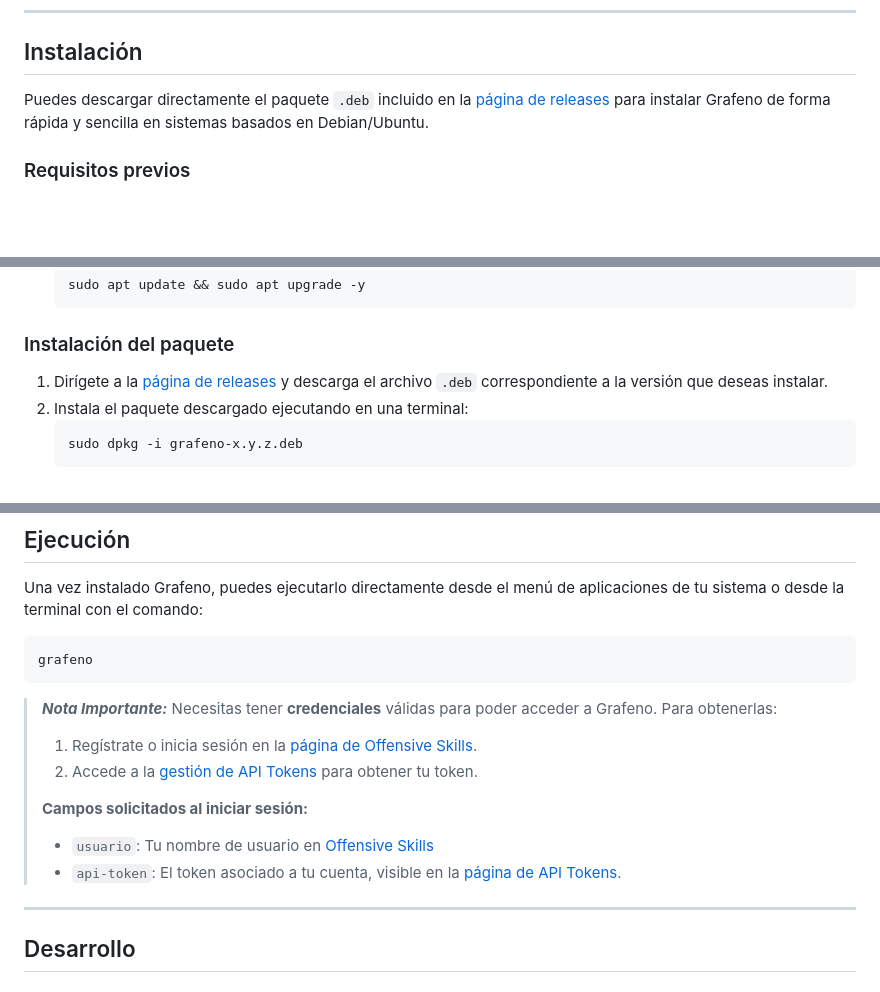
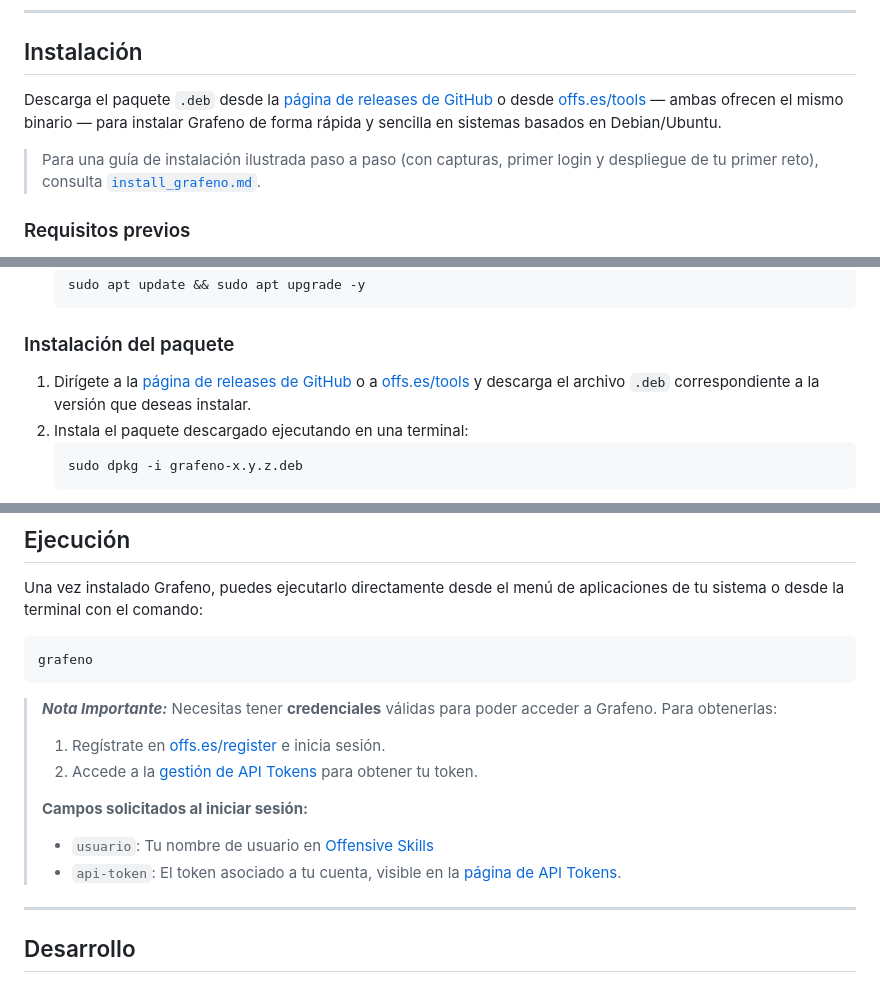
Before and after one commit to Offensive-Skills/Grafeno, a Markdown page: README.md, 3 parts joined by grey strips. Rendered like a GitHub page; blank space fills up the shorter version.

Commit message:
Updated instructions of installation

````diff
--- a/README.md
+++ b/README.md
@@ -12,7 +12,9 @@ Grafeno es una herramienta de automatización para el despliegue de entornos des
 
 ## Instalación
 
-Puedes descargar directamente el paquete `.deb` incluido en la [página de releases](https://github.com/Offensive-Skills/Grafeno/releases) para instalar Grafeno de forma rápida y sencilla en sistemas basados en Debian/Ubuntu.
+Descarga el paquete `.deb` desde la [página de releases de GitHub](https://github.com/Offensive-Skills/Grafeno/releases) o desde [offs.es/tools](https://offs.es/tools) — ambas ofrecen el mismo binario — para instalar Grafeno de forma rápida y sencilla en sistemas basados en Debian/Ubuntu.
+
+> Para una guía de instalación ilustrada paso a paso (con capturas, primer login y despliegue de tu primer reto), consulta [`install_grafeno.md`](./install_grafeno.md).
 
 ### Requisitos previos
 
@@ -33,7 +35,7 @@ Puedes descargar directamente el paquete `.deb` incluido en la [página de relea
 
 ### Instalación del paquete
 
-1. Dirígete a la [página de releases](https://github.com/Offensive-Skills/Grafeno/releases) y descarga el archivo `.deb` correspondiente a la versión que deseas instalar.
+1. Dirígete a la [página de releases de GitHub](https://github.com/Offensive-Skills/Grafeno/releases) o a [offs.es/tools](https://offs.es/tools) y descarga el archivo `.deb` correspondiente a la versión que deseas instalar.
 2. Instala el paquete descargado ejecutando en una terminal:
    ```bash
    sudo dpkg -i grafeno-x.y.z.deb
@@ -56,7 +58,7 @@ grafeno
 
 > ***Nota Importante:***
 > Necesitas tener **credenciales** válidas para poder acceder a Grafeno. Para obtenerlas:
-> 1. Regístrate o inicia sesión en la [página de Offensive Skills](https://offs.es/escritorio).
-> 2. Accede a la [gestión de API Tokens](https://offs.es/escritorio/api-token) para obtener tu token.
+> 1. Regístrate en [offs.es/register](https://offs.es/register) e inicia sesión.
+> 2. Accede a la [gestión de API Tokens](https://offs.es/dashboard/api-token) para obtener tu token.
 >
 > **Campos solicitados al iniciar sesión:**
````
Also changed, not shown: other parts of README.md (+2 -2 lines), install_grafeno.md (added, +45 -0 lines).
